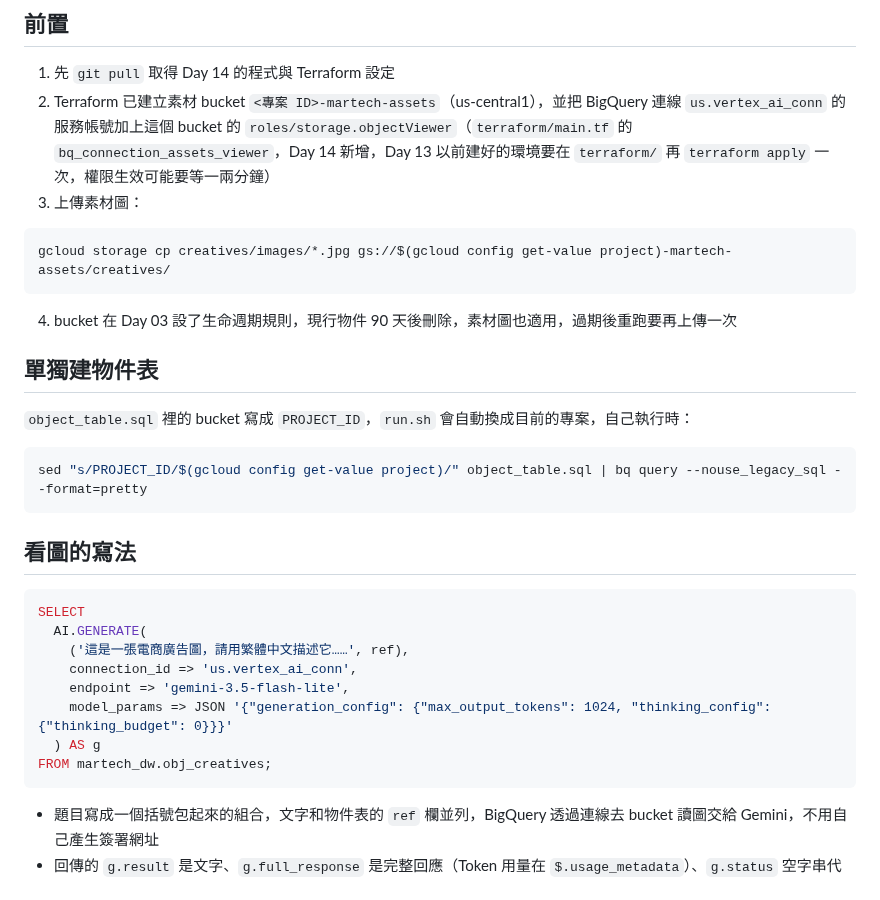
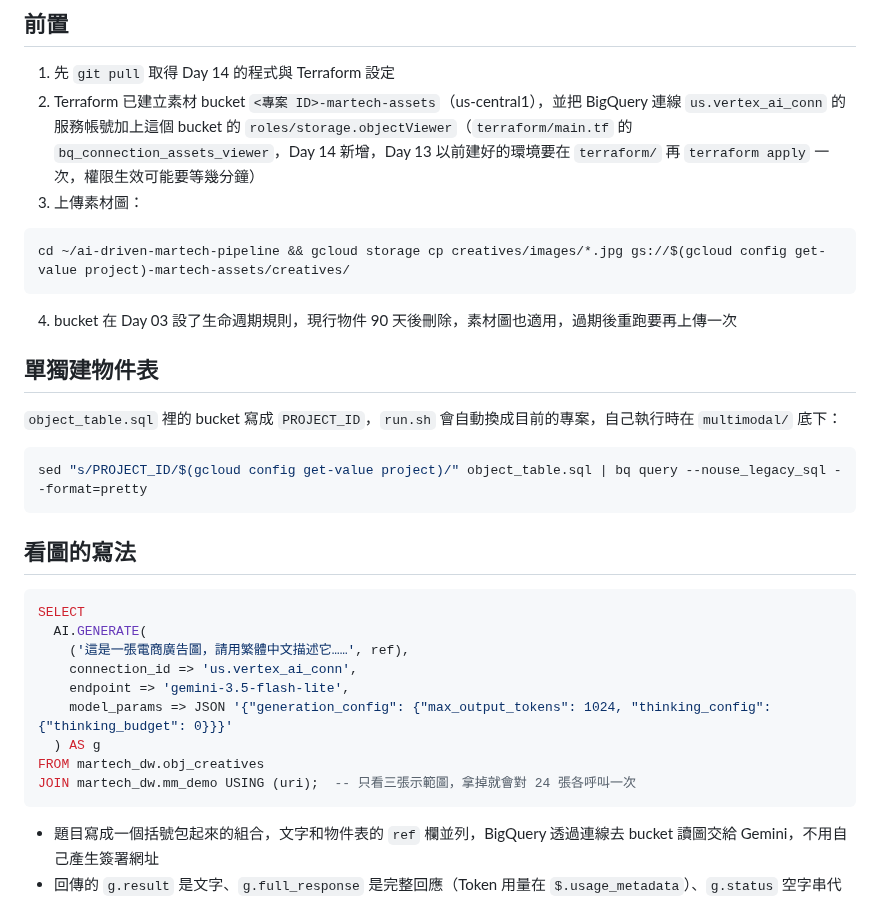
Before and after one commit to gminc/ai-driven-martech-pipeline, a Markdown page: multimodal/README.md, the part around the change. Drawn GitHub-style.

Commit message:
multimodal: README example limited to demo images, upload path
Co-Authored-By: Claude Opus 5.5 <noreply@anthropic.com>
Claude-Session: https://claude.ai/code/session_019QqBtozjTDCwfymdJR8o5L

````diff
--- a/multimodal/README.md
+++ b/multimodal/README.md
@@ -19,18 +19,18 @@ Day 14 把 24 張圖片素材放進 Cloud Storage、在 BigQuery 建物件表，
 ## 前置
 
 1. 先 `git pull` 取得 Day 14 的程式與 Terraform 設定
-2. Terraform 已建立素材 bucket `<專案 ID>-martech-assets`（us-central1），並把 BigQuery 連線 `us.vertex_ai_conn` 的服務帳號加上這個 bucket 的 `roles/storage.objectViewer`（`terraform/main.tf` 的 `bq_connection_assets_viewer`，Day 14 新增，Day 13 以前建好的環境要在 `terraform/` 再 `terraform apply` 一次，權限生效可能要等一兩分鐘）
+2. Terraform 已建立素材 bucket `<專案 ID>-martech-assets`（us-central1），並把 BigQuery 連線 `us.vertex_ai_conn` 的服務帳號加上這個 bucket 的 `roles/storage.objectViewer`（`terraform/main.tf` 的 `bq_connection_assets_viewer`，Day 14 新增，Day 13 以前建好的環境要在 `terraform/` 再 `terraform apply` 一次，權限生效可能要等幾分鐘）
 3. 上傳素材圖：
 
 ```bash
-gcloud storage cp creatives/images/*.jpg gs://$(gcloud config get-value project)-martech-assets/creatives/
+cd ~/ai-driven-martech-pipeline && gcloud storage cp creatives/images/*.jpg gs://$(gcloud config get-value project)-martech-assets/creatives/
 ```
 
 4. bucket 在 Day 03 設了生命週期規則，現行物件 90 天後刪除，素材圖也適用，過期後重跑要再上傳一次
 
 ## 單獨建物件表
 
-`object_table.sql` 裡的 bucket 寫成 `PROJECT_ID`，`run.sh` 會自動換成目前的專案，自己執行時：
+`object_table.sql` 裡的 bucket 寫成 `PROJECT_ID`，`run.sh` 會自動換成目前的專案，自己執行時在 `multimodal/` 底下：
 
 ```bash
 sed "s/PROJECT_ID/$(gcloud config get-value project)/" object_table.sql | bq query --nouse_legacy_sql --format=pretty
@@ -46,7 +46,8 @@ SELECT
     endpoint => 'gemini-3.5-flash-lite',
     model_params => JSON '{"generation_config": {"max_output_tokens": 1024, "thinking_config": {"thinking_budget": 0}}}'
   ) AS g
-FROM martech_dw.obj_creatives;
+FROM martech_dw.obj_creatives
+JOIN martech_dw.mm_demo USING (uri);  -- 只看三張示範圖，拿掉就會對 24 張各呼叫一次
 ```
 
 - 題目寫成一個括號包起來的組合，文字和物件表的 `ref` 欄並列，BigQuery 透過連線去 bucket 讀圖交給 Gemini，不用自己產生簽署網址
````
